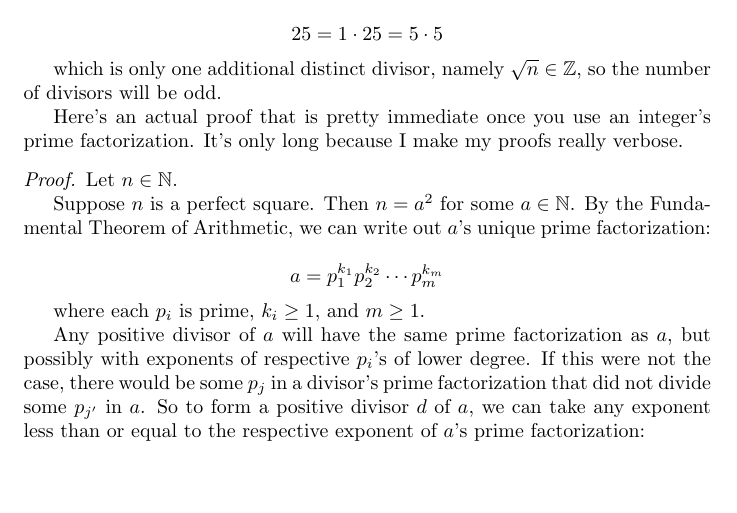
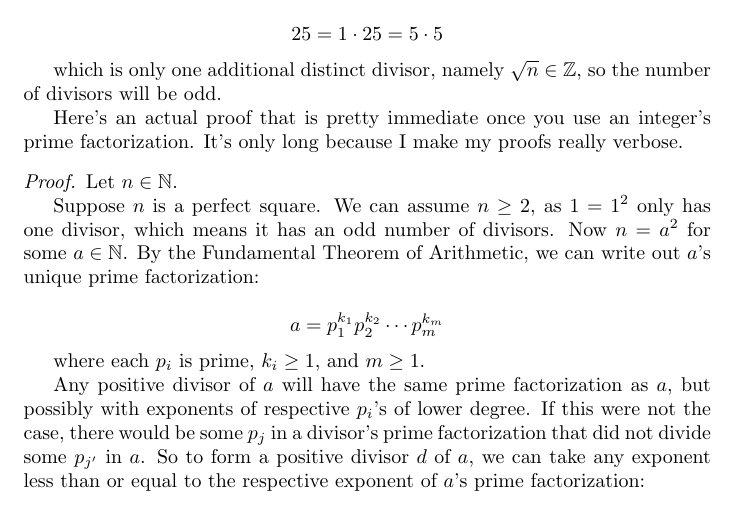
Before and after one commit to fearofcode/math-summary, a LaTeX document (math-summary.tex): part of page 7 of 18, cut so that both start at the same text, the shorter picture padded with empty space. Compiled offline with pdfLaTeX.

Commit message:
I am doomed to write flawed proofs until I die

```diff
--- a/math-summary.tex
+++ b/math-summary.tex
@@ -283,7 +283,7 @@ Here's an actual proof that is pretty immediate once you use an integer's prime
 \begin{proof}
 Let $n \in \mathbb{N}$.
 
-Suppose $n$ is a perfect square. Then $n = a^2$ for some $a \in \mathbb{N}$. By the Fundamental Theorem of Arithmetic, we can write out $a$'s unique prime factorization:
+Suppose $n$ is a perfect square. We can assume $n \geq 2$, as $1 = 1^2$ only has one divisor, which means it has an odd number of divisors. Now $n = a^2$ for some $a \in \mathbb{N}$. By the Fundamental Theorem of Arithmetic, we can write out $a$'s unique prime factorization:
 
 \begin{equation*}
 a = p_1^{k_1} p_2^{k_2} \cdots p_m^{k_m}
```
